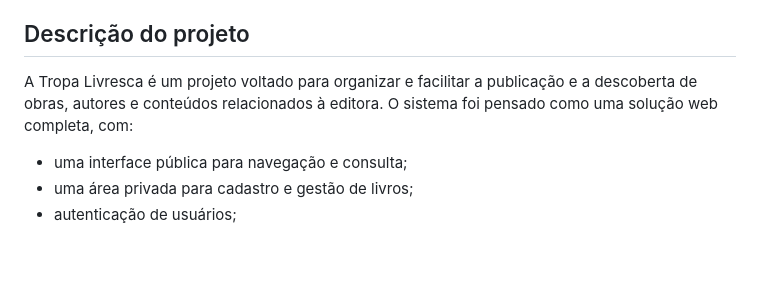
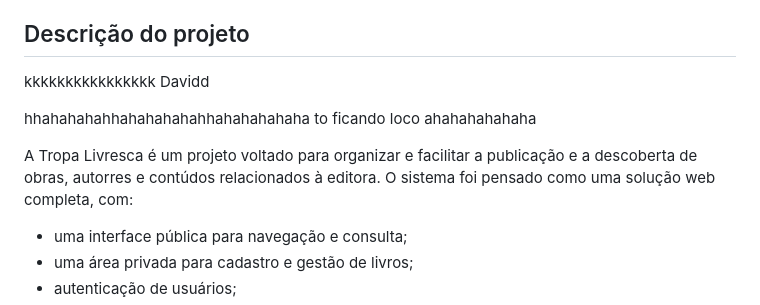
Before and after one commit to tropa-livresca/tropa-livresca, a Markdown page: README.md, the part around the change. Drawn GitHub-style; blank space fills up the shorter version.

Commit message:
docs: kkkkkkkkkkkkkkkk Davidd to ficando loco kkkkkkkkkkkkkkkk

```diff
--- a/README.md
+++ b/README.md
@@ -27,7 +27,11 @@ Aplicação full stack da editora de autopublicação Tropa Livresca, desenvolvi
 
 ## Descrição do projeto
 
-A Tropa Livresca é um projeto voltado para organizar e facilitar a publicação e a descoberta de obras, autores e conteúdos relacionados à editora. O sistema foi pensado como uma solução web completa, com:
+kkkkkkkkkkkkkkkk Davidd
+
+hhahahahahhahahahahahhahahahahaha to ficando loco ahahahahahaha
+
+A Tropa Livresca é um projeto voltado para organizar e facilitar a publicação e a descoberta de obras, autorres e contúdos relacionados à editora. O sistema foi pensado como uma solução web completa, com:
 
 - uma interface pública para navegação e consulta;
 - uma área privada para cadastro e gestão de livros;
```
